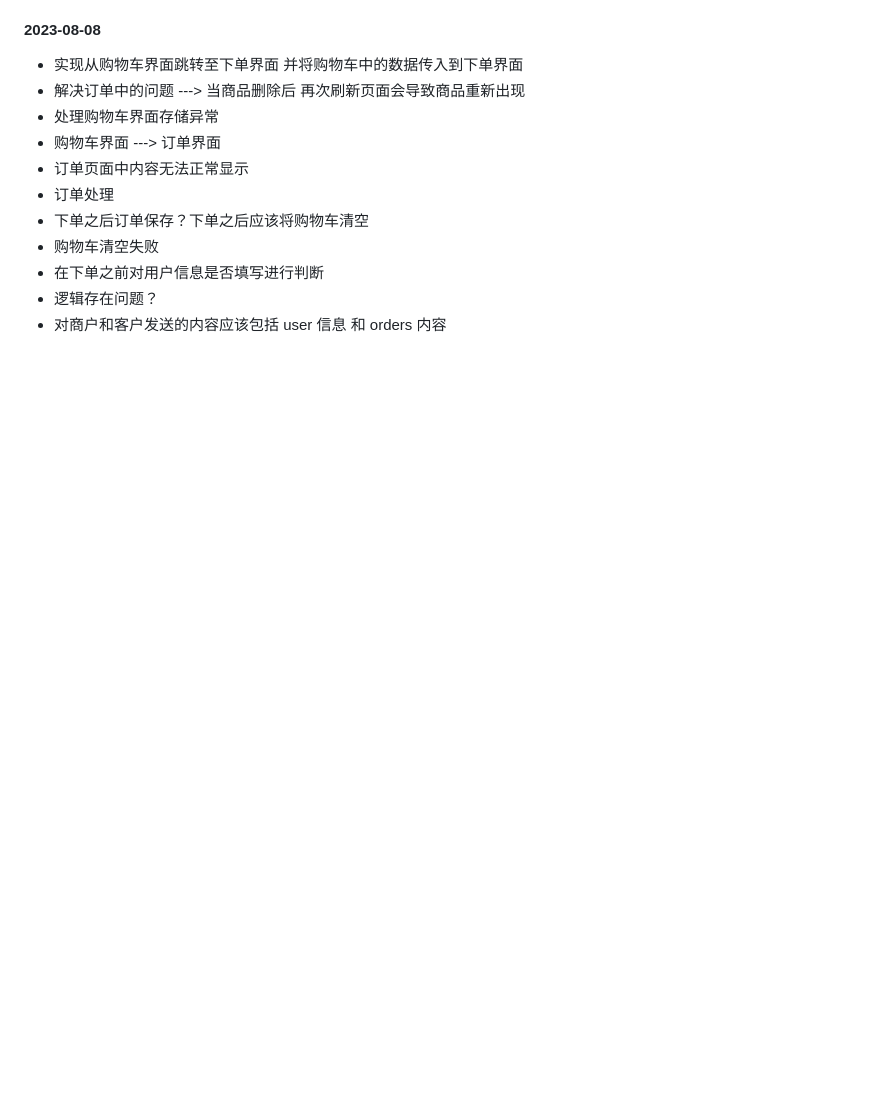
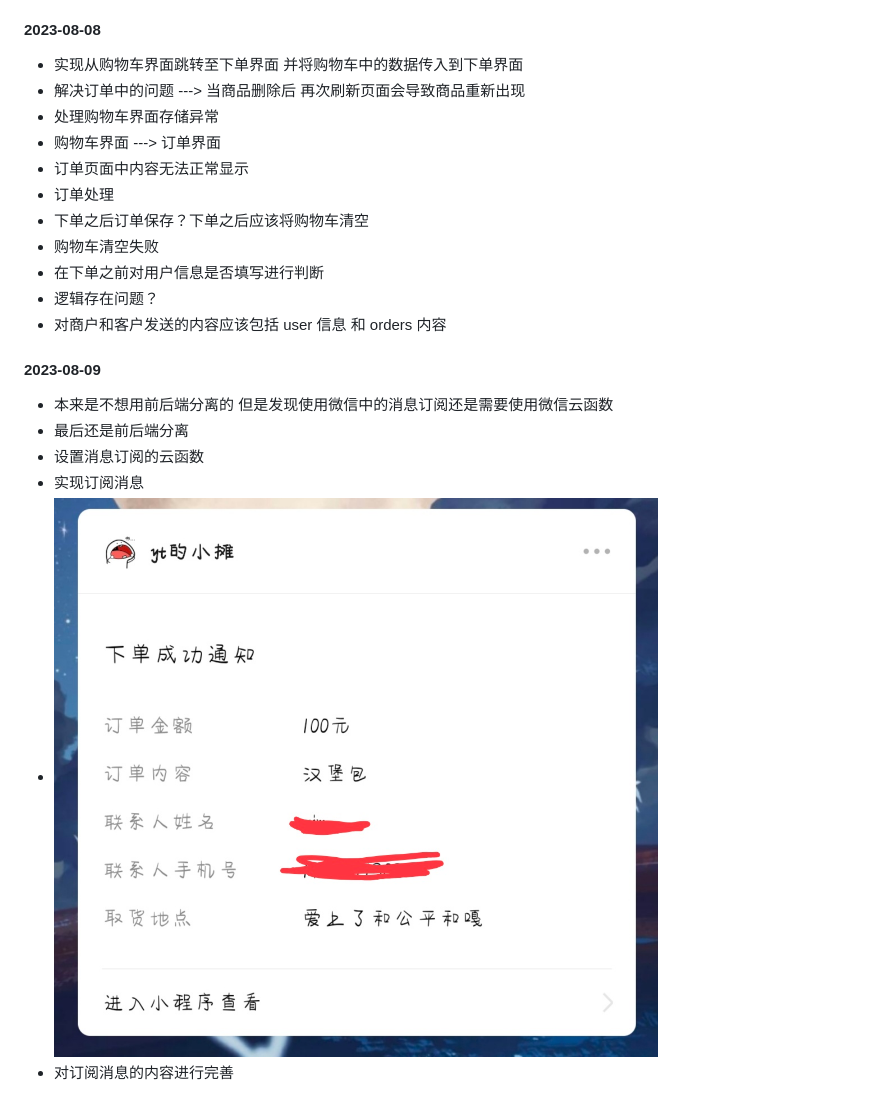
Before and after one commit to ProgramTraveler/Order-WeChat-Mini-Program, a Markdown page: README.md, the part around the change. Rendered like a GitHub page; pictures changed too: images/订阅消息.png (added); blank space fills up the shorter version.

```diff
--- a/README.md
+++ b/README.md
@@ -70,3 +70,12 @@
 * 在下单之前对用户信息是否填写进行判断
 * 逻辑存在问题？
 * 对商户和客户发送的内容应该包括 user 信息 和 orders 内容
+
+#### 2023-08-09
+
+* 本来是不想用前后端分离的 但是发现使用微信中的消息订阅还是需要使用微信云函数
+* 最后还是前后端分离
+* 设置消息订阅的云函数
+* 实现订阅消息
+* <img src="images/订阅消息.png" alt="img" style="zoom: 50%">
+* 对订阅消息的内容进行完善
```
Also changed, not shown: 4 other files.
